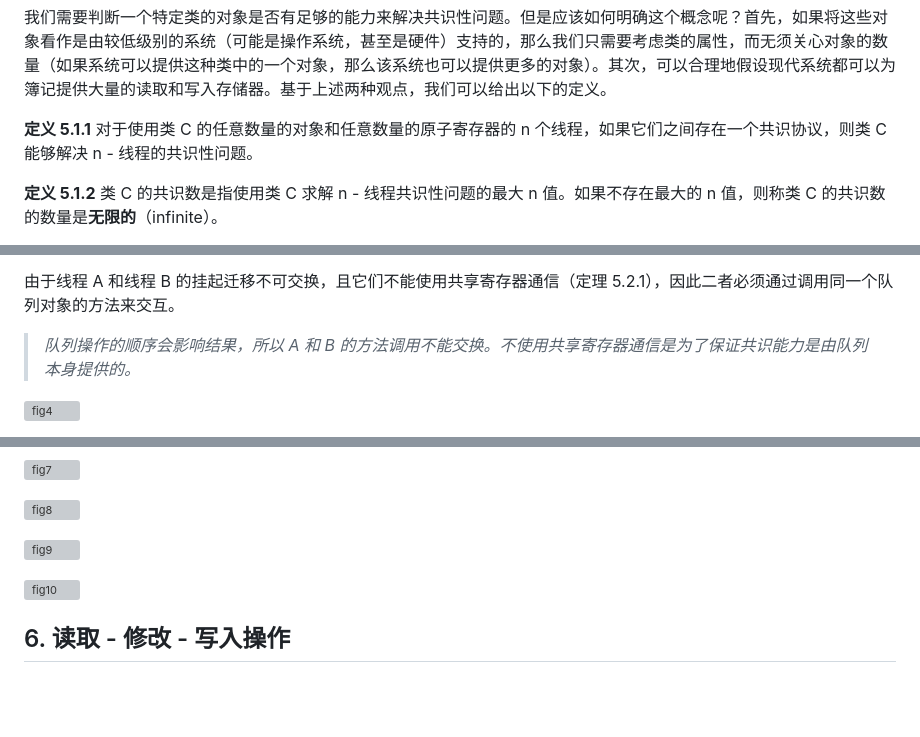
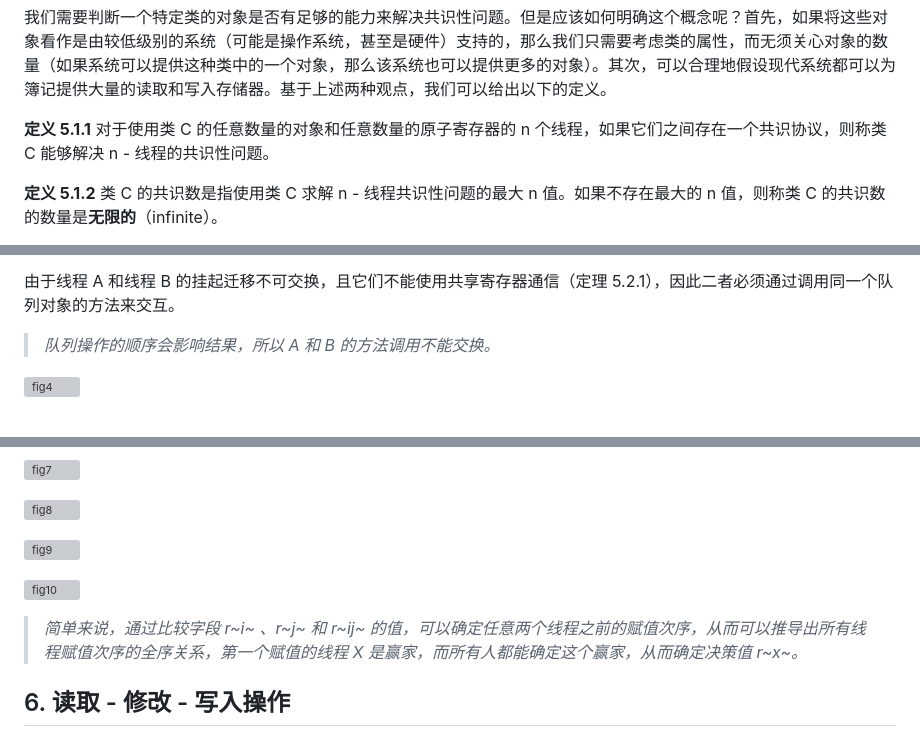
Before and after one commit to aachou/myblog, a Markdown page: posts/multiprocessor-programming-chp-05.md, 3 parts joined by grey strips. Drawn GitHub-style; blank space fills up the shorter version; grey boxes are pictures that could not be loaded.

Commit message:
Update multiprocessor-programming doc

```diff
--- a/posts/multiprocessor-programming-chp-05.md
+++ b/posts/multiprocessor-programming-chp-05.md
@@ -41,7 +41,7 @@ public interface Consensus<T> {
 
 我们需要判断一个特定类的对象是否有足够的能力来解决共识性问题。但是应该如何明确这个概念呢？首先，如果将这些对象看作是由较低级别的系统（可能是操作系统，甚至是硬件）支持的，那么我们只需要考虑类的属性，而无须关心对象的数量（如果系统可以提供这种类中的一个对象，那么该系统也可以提供更多的对象）。其次，可以合理地假设现代系统都可以为簿记提供大量的读取和写入存储器。基于上述两种观点，我们可以给出以下的定义。
 
-**定义 5.1.1**  对于使用类 C 的任意数量的对象和任意数量的原子寄存器的 n 个线程，如果它们之间存在一个共识协议，则类 C 能够解决 n - 线程的共识性问题。
+**定义 5.1.1**  对于使用类 C 的任意数量的对象和任意数量的原子寄存器的 n 个线程，如果它们之间存在一个共识协议，则称类 C 能够解决 n - 线程的共识性问题。
 
 **定义 5.1.2**  类 C 的共识数是指使用类 C 求解 n - 线程共识性问题的最大 n 值。如果不存在最大的 n 值，则称类 C 的共识数的数量是**无限的**（infinite）。
 
@@ -176,7 +176,7 @@ public class QueueConsensus<T> extends ConsensusProtocol<T> {
 
 由于线程 A 和线程 B 的挂起迁移不可交换，且它们不能使用共享寄存器通信（定理 5.2.1），因此二者必须通过调用同一个队列对象的方法来交互。
 
-> *队列操作的顺序会影响结果，所以 A 和 B 的方法调用不能交换。不使用共享寄存器通信是为了保证共识能力是由队列本身提供的。*
+> *队列操作的顺序会影响结果，所以 A 和 B 的方法调用不能交换。*
 
 ![fig4](../static/images/multiprocessor-programming-chp-05/fig4.png)
 
@@ -269,6 +269,8 @@ public class MuitiConsensus<T> extends ConsensusProtocol<T> {
 
 ![fig10](../static/images/multiprocessor-programming-chp-05/fig10.png)
 
+> *简单来说，通过比较字段 r~i~ 、r~j~ 和 r~ij~ 的值，可以确定任意两个线程之前的赋值次序，从而可以推导出所有线程赋值次序的全序关系，第一个赋值的线程  X 是赢家，而所有人都能确定这个赢家，从而确定决策值 r~x~。*
+
 ## 6. 读取 - 修改 - 写入操作
 
 大多数多处理器硬件提供的同步操作通常可以表示为**读取 - 修改 - 写入**（read-modify-write，简称 RMW）操作，或者按照其对象术语，称为“读取 - 修改 - 写入”寄存器。下面讨论一个封装了整数值的 RMW 寄存器，令 F 是一组从整数到整数的映射函数（有时 F 是一个单例集）。
```
Also changed, not shown: other parts of posts/multiprocessor-programming-chp-05.md (+2 -2 lines), posts/multiprocessor-programming-chp-04.md (+10 -10 lines).
